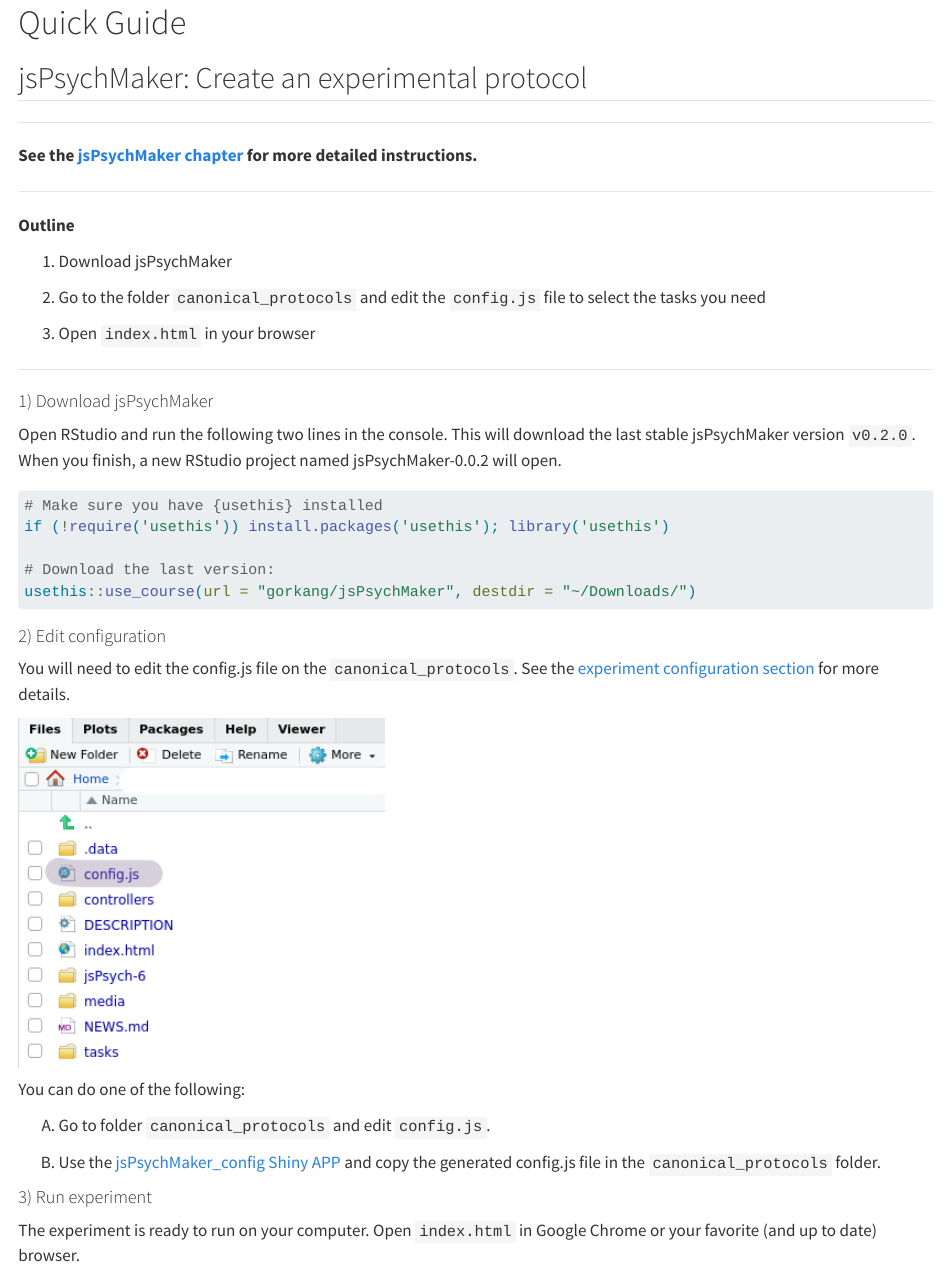
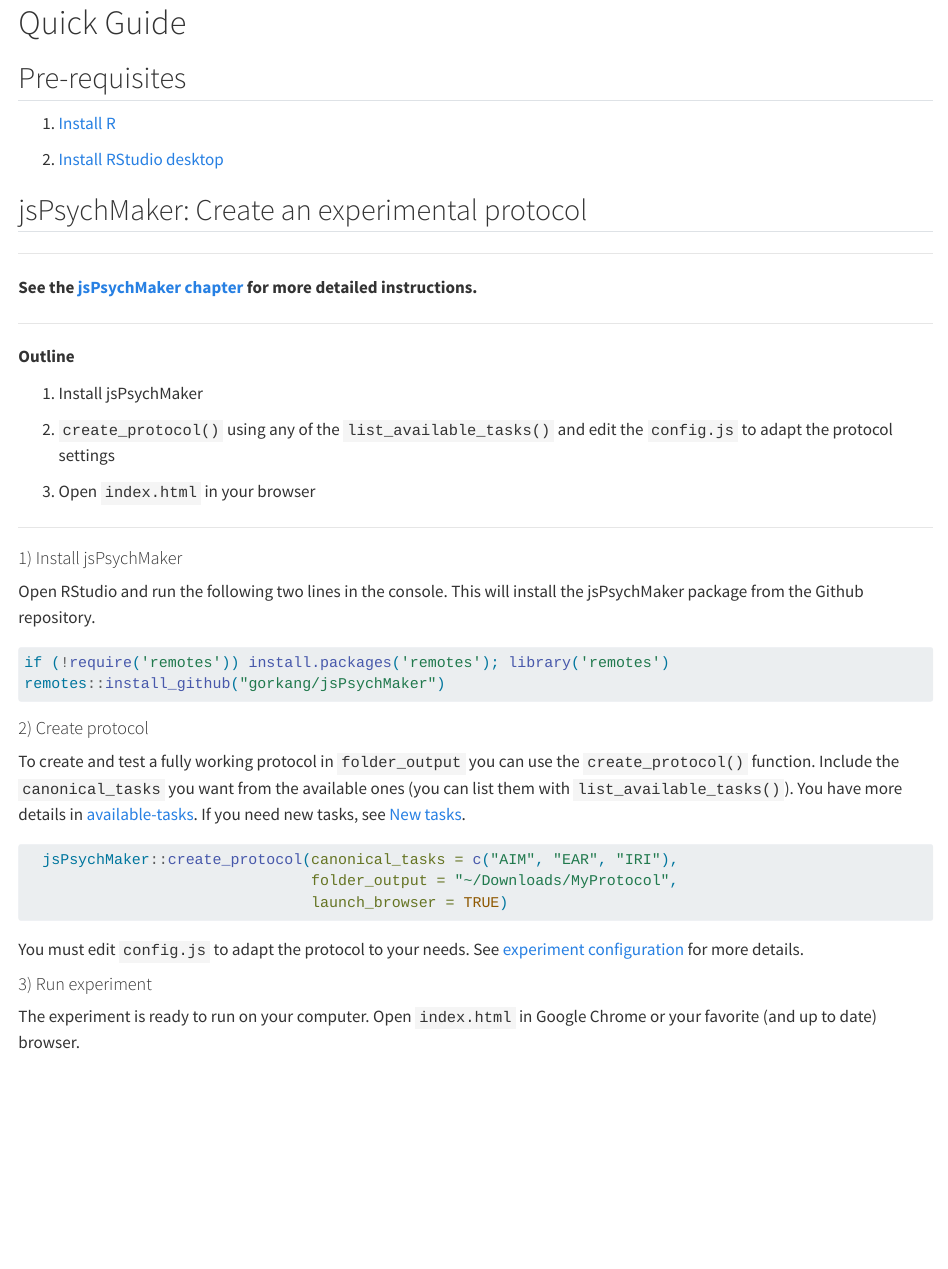
Before and after one commit to gorkang/jsPsychRmanual, a Quarto document (qmd/02-QuickGuide.qmd): the page in a window 1100 px wide, from its top. Rendered offline with R 4.5, knitr and Pandoc in place of Quarto, with nearby package versions.

Commit message:
update quickguide to include jspsychmaker installation

````diff
--- a/qmd/02-QuickGuide.qmd
+++ b/qmd/02-QuickGuide.qmd
@@ -1,4 +1,12 @@
 # Quick Guide {#QuickGuide}
+
+## Pre-requisites
+
+1. [Install R](https://cran.rstudio.com/)
+
+2. [Install RStudio desktop](https://posit.co/download/rstudio-desktop/)
+
+
 
 ## jsPsychMaker: Create an experimental protocol {#QuickGuidejsPsychMaker}
 
@@ -10,45 +18,39 @@
 
 **Outline**
 
-1)  Download jsPsychMaker
+1)  Install jsPsychMaker
 
-2)  Go to the folder `canonical_protocols` and edit the `config.js` file to select the tasks you need
+2)  `create_protocol()` using any of the `list_available_tasks()` and edit the `config.js` to adapt the protocol settings
 
 3)  Open `index.html` in your browser
 
 ------------------------------------------------------------------------
 
-#### 1) Download jsPsychMaker {.unnumbered}
+#### 1) Install jsPsychMaker {.unnumbered}
 
-Open RStudio and run the following two lines in the console. This will download the last stable jsPsychMaker version `v0.2.0`. When you finish, a new RStudio project named jsPsychMaker-0.0.2 will open.
+Open RStudio and run the following two lines in the console. This will install the jsPsychMaker package from the Github repository.
+
 
 ```{r, eval=FALSE}
 
-# Make sure you have {usethis} installed
-if (!require('usethis')) install.packages('usethis'); library('usethis')
-
-# Download the last version:
-usethis::use_course(url = "gorkang/jsPsychMaker", destdir = "~/Downloads/")
+if (!require('remotes')) install.packages('remotes'); library('remotes')
+remotes::install_github("gorkang/jsPsychMaker")
 
 ```
 
-#### 2) Edit configuration {.unnumbered}
+#### 2) Create protocol {.unnumbered}
 
-You will need to edit the config.js file on the `canonical_protocols`. See the [experiment configuration section](#experiment-configuration) for more details.
+To create and test a fully working protocol in `folder_output` you can use the `create_protocol()` function. Include the `canonical_tasks` you want from the available ones (you can list them with `list_available_tasks()`). You have more details in [available-tasks](03-jsPsychMaker.html#available-tasks). If you need new tasks, see [New tasks](07-NEWtasks.html#Newtasks).
 
-```{r}
-#| echo: false
-#| out.width: '40%'
-# column: margin
+```{r, eval=FALSE}
 
-  knitr::include_graphics(here::here("img/jsPsychmaker_config.png"))
+  jsPsychMaker::create_protocol(canonical_tasks = c("AIM", "EAR", "IRI"),
+                                folder_output = "~/Downloads/MyProtocol",
+                                launch_browser = TRUE)
+
 ```
 
-You can do one of the following:
-
-A) Go to folder `canonical_protocols` and edit `config.js`.
-
-B) Use the [jsPsychMaker_config Shiny APP](https://gorkang.shinyapps.io/jsPsychMaker_config/) and copy the generated config.js file in the `canonical_protocols` folder.
+You must edit `config.js` to adapt the protocol to your needs. See [experiment configuration](03-jsPsychMaker.html#experiment-configuration) for more details.
 
 
 #### 3) Run experiment {.unnumbered}
````
Also changed, not shown: qmd/03-jsPsychMaker.qmd (+18 -1 lines), docs/search.json, 5 other files.
